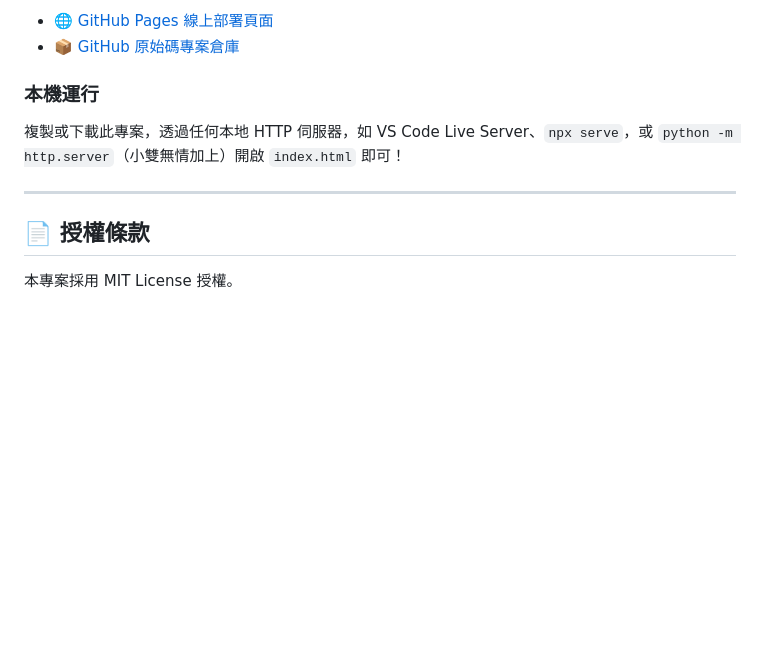
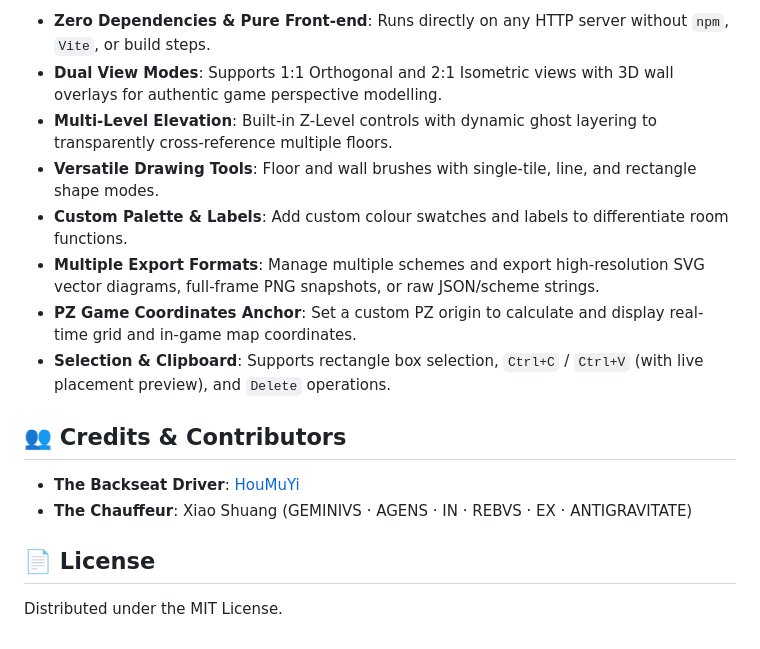
Before and after one commit to HouMuYi/Planboid, a Markdown page: README.md, the part around the change printed below. Rendered like a GitHub page; blank space fills up the shorter version.

```diff
--- a/README.md
+++ b/README.md
@@ -32,13 +50,18 @@
 
-- 🌐 [GitHub Pages 線上部署頁面](https://houmuyi.github.io/Planboid/)
-- 📦 [GitHub 原始碼專案倉庫](https://github.com/HouMuYi/Planboid)
+- **Zero Dependencies & Pure Front-end**: Runs directly on any HTTP server without `npm`, `Vite`, or build steps.
+- **Dual View Modes**: Supports 1:1 Orthogonal and 2:1 Isometric views with 3D wall overlays for authentic game perspective modelling.
+- **Multi-Level Elevation**: Built-in Z-Level controls with dynamic ghost layering to transparently cross-reference multiple floors.
+- **Versatile Drawing Tools**: Floor and wall brushes with single-tile, line, and rectangle shape modes.
+- **Custom Palette & Labels**: Add custom colour swatches and labels to differentiate room functions.
+- **Multiple Export Formats**: Manage multiple schemes and export high-resolution SVG vector diagrams, full-frame PNG snapshots, or raw JSON/scheme strings.
+- **PZ Game Coordinates Anchor**: Set a custom PZ origin to calculate and display real-time grid and in-game map coordinates.
+- **Selection & Clipboard**: Supports rectangle box selection, `Ctrl+C` / `Ctrl+V` (with live placement preview), and `Delete` operations.
 
-### 本機運行
+## 👥 Credits & Contributors
 
-複製或下載此專案，透過任何本地 HTTP 伺服器，如 VS Code Live Server、`npx serve`，或 `python -m http.server`（小雙無情加上）開啟 `index.html` 即可！
+- **The Backseat Driver**: [HouMuYi](https://github.com/HouMuYi/)
+- **The Chauffeur**: Xiao Shuang (GEMINIVS · AGENS · IN · REBVS · EX · ANTIGRAVITATE)
 
----
+## 📄 License
 
-## 📄 授權條款
-
-本專案採用 MIT License 授權。
+Distributed under the MIT License.
```
Also changed, not shown: other parts of README.md (+39 -21 lines), img/screenshot.png (added), 16 other files.
